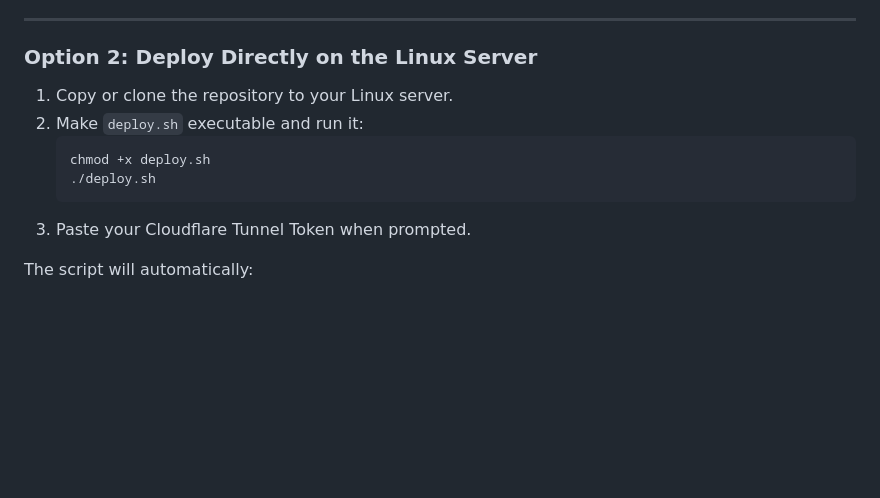
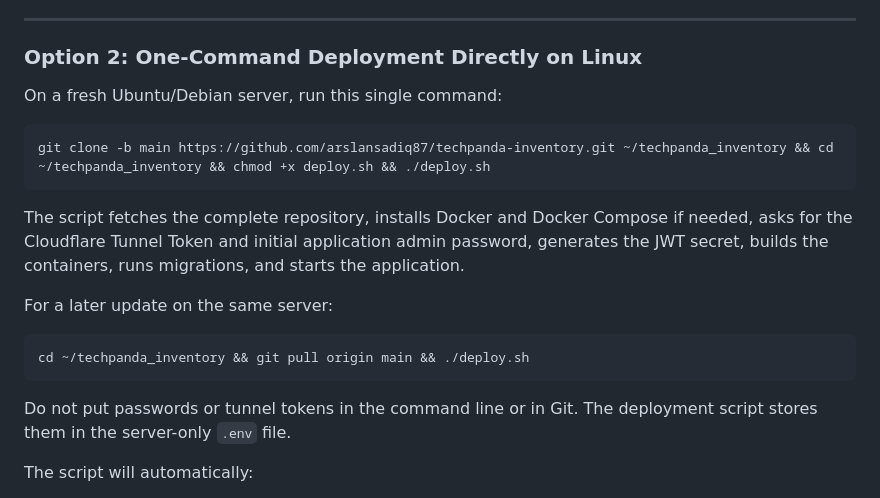
Before and after one commit to arslansadiq87/techpanda-inventory, a Markdown page: README.md, the part around the change. Drawn GitHub-style; blank space fills up the shorter version.

Commit message:
Document one-command Linux deployment

````diff
--- a/README.md
+++ b/README.md
@@ -66,15 +66,23 @@ The script automatically packages the application (including the production Flut
 
 ---
 
-### Option 2: Deploy Directly on the Linux Server
+### Option 2: One-Command Deployment Directly on Linux
 
-1. Copy or clone the repository to your Linux server.
-2. Make `deploy.sh` executable and run it:
-   ```bash
-   chmod +x deploy.sh
-   ./deploy.sh
-   ```
-3. Paste your Cloudflare Tunnel Token when prompted.
+On a fresh Ubuntu/Debian server, run this single command:
+
+```bash
+git clone -b main https://github.com/arslansadiq87/techpanda-inventory.git ~/techpanda_inventory && cd ~/techpanda_inventory && chmod +x deploy.sh && ./deploy.sh
+```
+
+The script fetches the complete repository, installs Docker and Docker Compose if needed, asks for the Cloudflare Tunnel Token and initial application admin password, generates the JWT secret, builds the containers, runs migrations, and starts the application.
+
+For a later update on the same server:
+
+```bash
+cd ~/techpanda_inventory && git pull origin main && ./deploy.sh
+```
+
+Do not put passwords or tunnel tokens in the command line or in Git. The deployment script stores them in the server-only `.env` file.
 
 The script will automatically:
 - Install Docker & Docker Compose if not already present.
````
Also changed, not shown: OPEN_SOURCE_RELEASE_GUIDE.md (+8 -0 lines).
